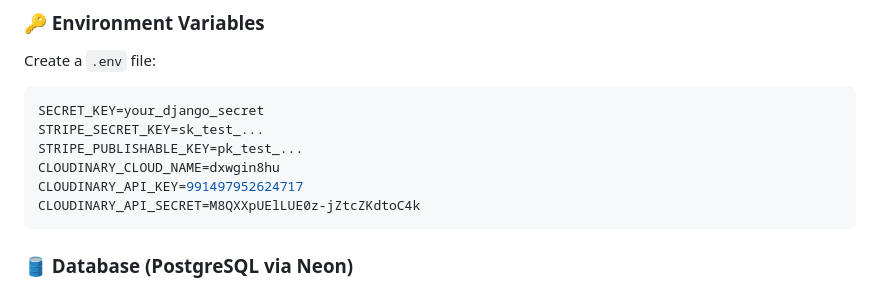
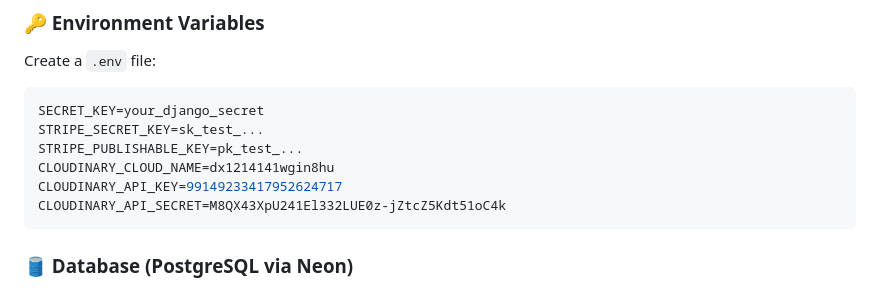
Before and after one commit to vedantmpatil/Quantoxbay, a Markdown page: README.md, the part around the change. Rendered like a GitHub page.

````diff
--- a/README.md
+++ b/README.md
@@ -105,9 +105,9 @@ Create a `.env` file:
 SECRET_KEY=your_django_secret
 STRIPE_SECRET_KEY=sk_test_...
 STRIPE_PUBLISHABLE_KEY=pk_test_...
-CLOUDINARY_CLOUD_NAME=dxwgin8hu
-CLOUDINARY_API_KEY=991497952624717
-CLOUDINARY_API_SECRET=M8QXXpUElLUE0z-jZtcZKdtoC4k
+CLOUDINARY_CLOUD_NAME=dx1214141wgin8hu
+CLOUDINARY_API_KEY=99149233417952624717
+CLOUDINARY_API_SECRET=M8QX43XpU241El332LUE0z-jZtcZ5Kdt51oC4k
 ```
 
 ### 🛢️ Database (PostgreSQL via Neon)
````
